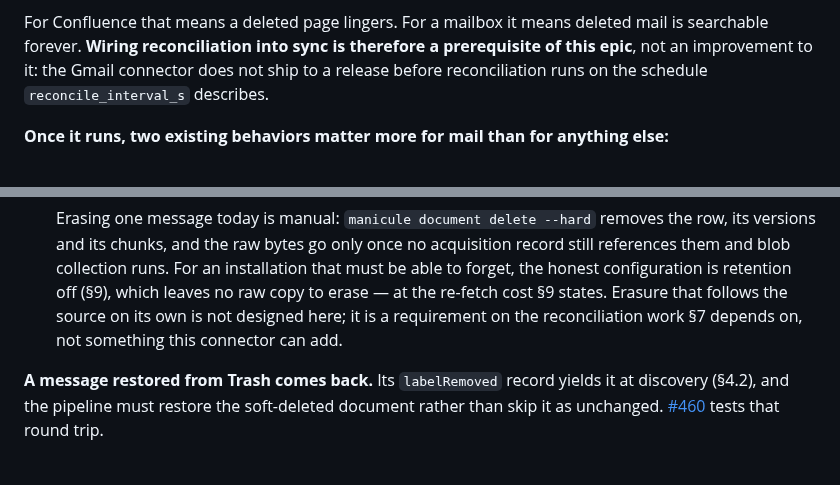
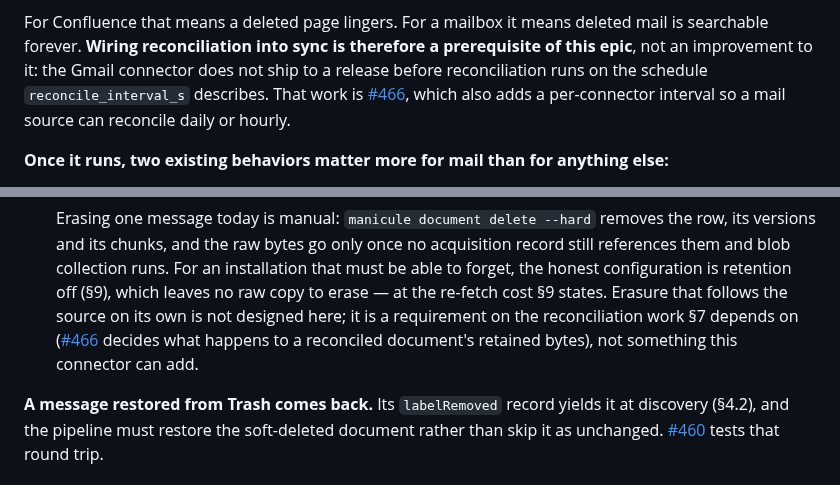
Before and after one commit to mgd43b/manicule, a Markdown page: docs/connectors/gmail.md, 2 parts joined by grey strips. Drawn GitHub-style.

Commit message:
docs: link the reconciliation-wiring ticket (#466)

```diff
--- a/docs/connectors/gmail.md
+++ b/docs/connectors/gmail.md
@@ -419,7 +419,9 @@ retained source bytes and is not a sync. [`ingest.md`](../ingest.md) §11's
 For Confluence that means a deleted page lingers. For a mailbox it means deleted mail is
 searchable forever. **Wiring reconciliation into sync is therefore a prerequisite of this
 epic**, not an improvement to it: the Gmail connector does not ship to a release before
-reconciliation runs on the schedule `reconcile_interval_s` describes.
+reconciliation runs on the schedule `reconcile_interval_s` describes. That work is
+[#466](https://github.com/mgd43b/manicule/issues/466), which also adds a per-connector interval
+so a mail source can reconcile daily or hourly.
 
 **Once it runs, two existing behaviors matter more for mail than for anything else:**
 
@@ -443,7 +445,9 @@ reconciliation runs on the schedule `reconcile_interval_s` describes.
   them and blob collection runs. For an installation that must be able to forget, the honest
   configuration is retention off (§9), which leaves no raw copy to erase — at the re-fetch cost §9
   states. Erasure that follows the source on its own is not designed here; it is a requirement
-  on the reconciliation work §7 depends on, not something this connector can add.
+  on the reconciliation work §7 depends on
+  ([#466](https://github.com/mgd43b/manicule/issues/466) decides what happens to a reconciled
+  document's retained bytes), not something this connector can add.
 
 **A message restored from Trash comes back.** Its `labelRemoved` record yields it at discovery
 (§4.2), and the pipeline must restore the soft-deleted document rather than skip it as
```
Also changed, not shown: docs/connectors/confluence.md (+1 -0 lines), docs/ingest.md (+2 -1 lines).
